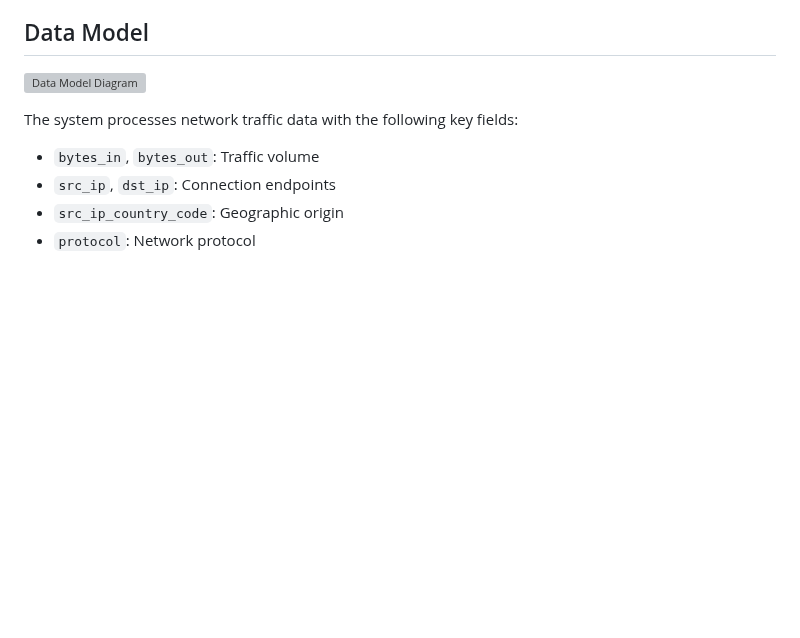
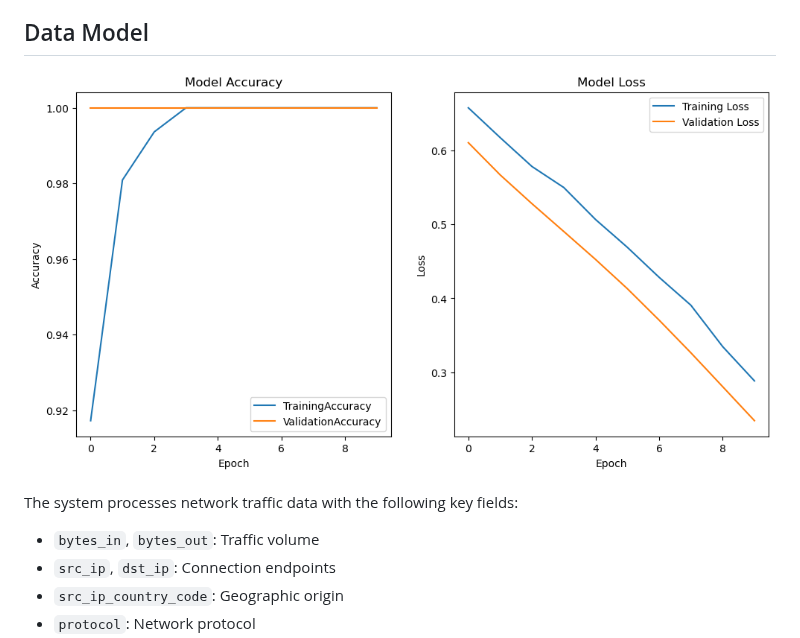
Before and after one commit to sumit3162/Cybersecurity-Threat-Detection, a Markdown page: README.md, the part around the change. GitHub-like rendering; blank space fills up the shorter version; grey boxes are pictures that could not be loaded.

```diff
--- a/README.md
+++ b/README.md
@@ -96,7 +96,7 @@ The dashboard processes data from:
 
 ## Data Model
 
-![Data Model Diagram](data-model.png)
+![Data Model Diagram](output.png)
 
 The system processes network traffic data with the following key fields:
 
```
